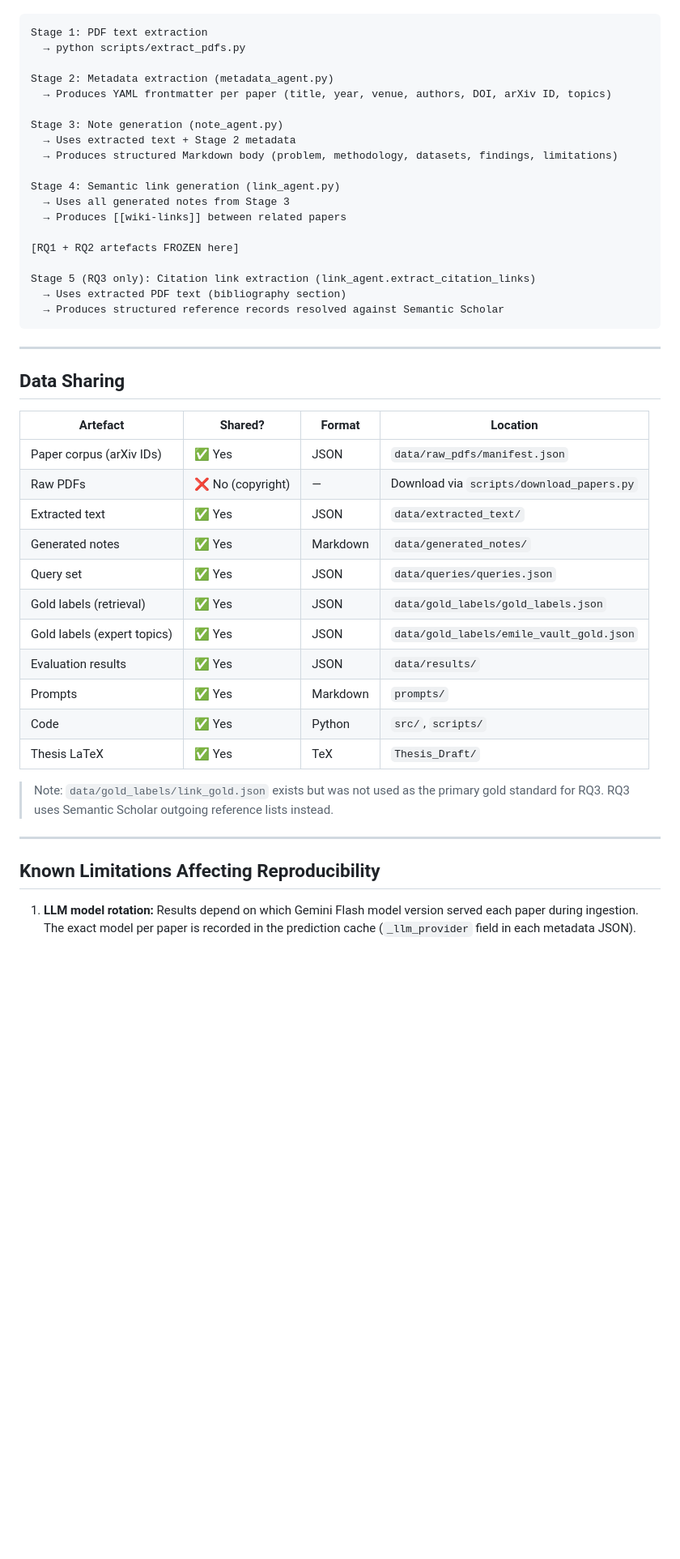
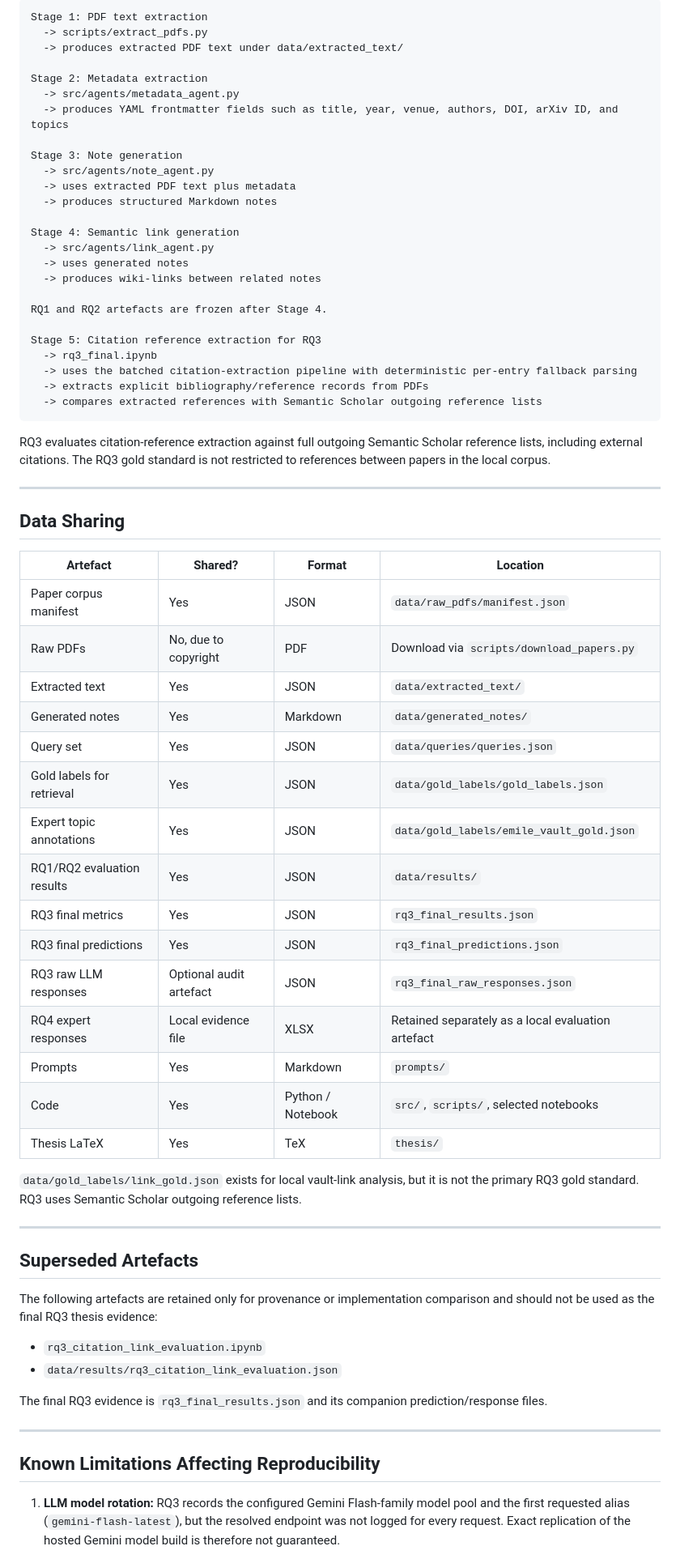
Before and after one commit to vonargeus/llm-academic-pkm-pipeline, a Markdown page: docs/reproducibility.md, the part around one of its changes. Shown at 81% size. Rendered like a GitHub page; blank space fills up the shorter version.

Commit message:
Rename repository references and update reproducibility guide

````diff
--- a/docs/reproducibility.md
+++ b/docs/reproducibility.md
@@ -91,25 +78,33 @@ No autonomous orchestration exists between stages.
 
+```text
+Stage 1: PDF text extraction
+  -> scripts/extract_pdfs.py
+  -> produces extracted PDF text under data/extracted_text/
+
+Stage 2: Metadata extraction
+  -> src/agents/metadata_agent.py
+  -> produces YAML frontmatter fields such as title, year, venue, authors, DOI, arXiv ID, and topics
+
+Stage 3: Note generation
+  -> src/agents/note_agent.py
+  -> uses extracted PDF text plus metadata
+  -> produces structured Markdown notes
+
+Stage 4: Semantic link generation
+  -> src/agents/link_agent.py
+  -> uses generated notes
+  -> produces wiki-links between related notes
+
+RQ1 and RQ2 artefacts are frozen after Stage 4.
+
+Stage 5: Citation reference extraction for RQ3
+  -> rq3_final.ipynb
+  -> uses the batched citation-extraction pipeline with deterministic per-entry fallback parsing
+  -> extracts explicit bibliography/reference records from PDFs
+  -> compares extracted references with Semantic Scholar outgoing reference lists
 ```
-Stage 1: PDF text extraction
-  → python scripts/extract_pdfs.py
 
-Stage 2: Metadata extraction (metadata_agent.py)
-  → Produces YAML frontmatter per paper (title, year, venue, authors, DOI, arXiv ID, topics)
-
-Stage 3: Note generation (note_agent.py)
-  → Uses extracted text + Stage 2 metadata
-  → Produces structured Markdown body (problem, methodology, datasets, findings, limitations)
-
-Stage 4: Semantic link generation (link_agent.py)
-  → Uses all generated notes from Stage 3
-  → Produces [[wiki-links]] between related papers
-
-[RQ1 + RQ2 artefacts FROZEN here]
-
-Stage 5 (RQ3 only): Citation link extraction (link_agent.extract_citation_links)
-  → Uses extracted PDF text (bibliography section)
-  → Produces structured reference records resolved against Semantic Scholar
-```
+RQ3 evaluates citation-reference extraction against full outgoing Semantic Scholar reference lists, including external citations. The RQ3 gold standard is not restricted to references between papers in the local corpus.
 
 ---
 
@@ -117,26 +112,38 @@ Stage 5 (RQ3 only): Citation link extraction (link_agent.extract_citation_links)
 
 | Artefact | Shared? | Format | Location |
 |----------|---------|--------|----------|
-| Paper corpus (arXiv IDs) | ✅ Yes | JSON | `data/raw_pdfs/manifest.json` |
-| Raw PDFs | ❌ No (copyright) | — | Download via `scripts/download_papers.py` |
-| Extracted text | ✅ Yes | JSON | `data/extracted_text/` |
-| Generated notes | ✅ Yes | Markdown | `data/generated_notes/` |
-| Query set | ✅ Yes | JSON | `data/queries/queries.json` |
-| Gold labels (retrieval) | ✅ Yes | JSON | `data/gold_labels/gold_labels.json` |
-| Gold labels (expert topics) | ✅ Yes | JSON | `data/gold_labels/emile_vault_gold.json` |
-| Evaluation results | ✅ Yes | JSON | `data/results/` |
-| Prompts | ✅ Yes | Markdown | `prompts/` |
-| Code | ✅ Yes | Python | `src/`, `scripts/` |
-| Thesis LaTeX | ✅ Yes | TeX | `Thesis_Draft/` |
+| Paper corpus manifest | Yes | JSON | `data/raw_pdfs/manifest.json` |
+| Raw PDFs | No, due to copyright | PDF | Download via `scripts/download_papers.py` |
+| Extracted text | Yes | JSON | `data/extracted_text/` |
+| Generated notes | Yes | Markdown | `data/generated_notes/` |
+| Query set | Yes | JSON | `data/queries/queries.json` |
+| Gold labels for retrieval | Yes | JSON | `data/gold_labels/gold_labels.json` |
+| Expert topic annotations | Yes | JSON | `data/gold_labels/emile_vault_gold.json` |
+| RQ1/RQ2 evaluation results | Yes | JSON | `data/results/` |
+| RQ3 final metrics | Yes | JSON | `rq3_final_results.json` |
+| RQ3 final predictions | Yes | JSON | `rq3_final_predictions.json` |
+| RQ3 raw LLM responses | Optional audit artefact | JSON | `rq3_final_raw_responses.json` |
+| RQ4 expert responses | Local evidence file | XLSX | Retained separately as a local evaluation artefact |
+| Prompts | Yes | Markdown | `prompts/` |
+| Code | Yes | Python / Notebook | `src/`, `scripts/`, selected notebooks |
+| Thesis LaTeX | Yes | TeX | `thesis/` |
 
-> Note: `data/gold_labels/link_gold.json` exists but was not used as the primary
-> gold standard for RQ3. RQ3 uses Semantic Scholar outgoing reference lists instead.
+`data/gold_labels/link_gold.json` exists for local vault-link analysis, but it is not the primary RQ3 gold standard. RQ3 uses Semantic Scholar outgoing reference lists.
+
+---
+
+## Superseded Artefacts
+
+The following artefacts are retained only for provenance or implementation comparison and should not be used as the final RQ3 thesis evidence:
+
+- `rq3_citation_link_evaluation.ipynb`
+- `data/results/rq3_citation_link_evaluation.json`
+
+The final RQ3 evidence is `rq3_final_results.json` and its companion prediction/response files.
 
 ---
 
 ## Known Limitations Affecting Reproducibility
 
-1. **LLM model rotation:** Results depend on which Gemini Flash model version
-   served each paper during ingestion. The exact model per paper is recorded in
-   the prediction cache (`_llm_provider` field in each metadata JSON).
+1. **LLM model rotation:** RQ3 records the configured Gemini Flash-family model pool and the first requested alias (`gemini-flash-latest`), but the resolved endpoint was not logged for every request. Exact replication of the hosted Gemini model build is therefore not guaranteed.
 
````
Also changed, not shown: other parts of docs/reproducibility.md (+44 -57 lines), README.md (+2 -2 lines).
